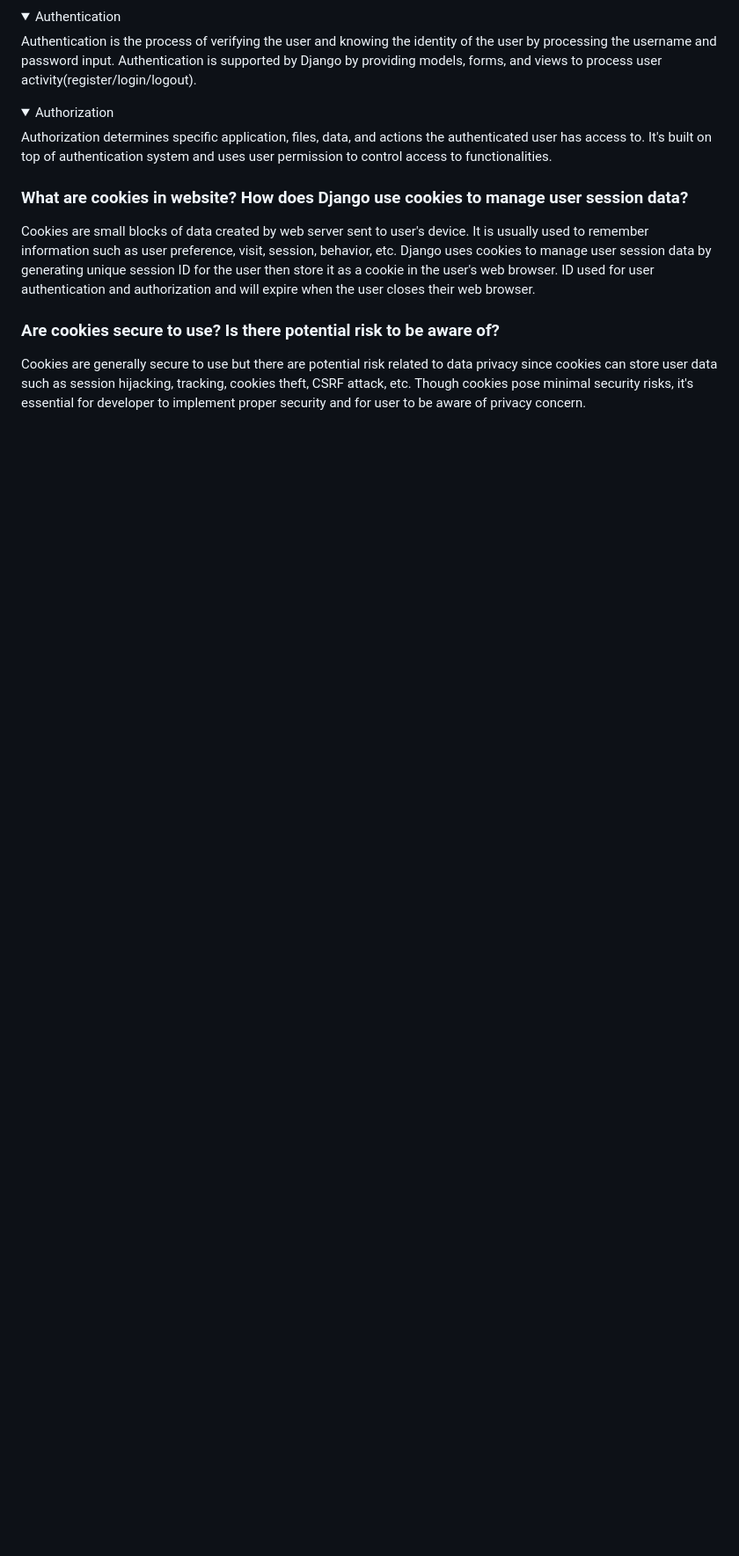
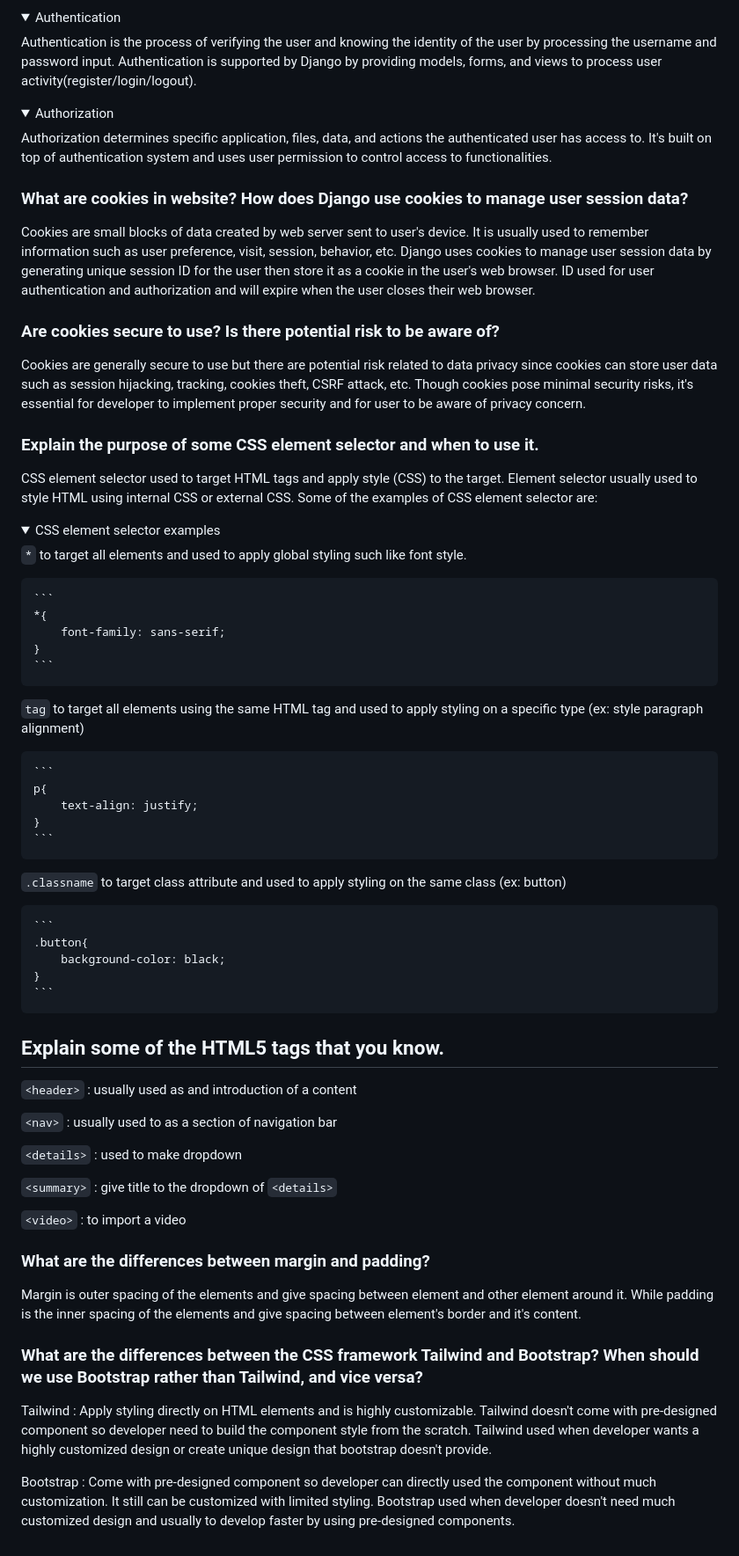
Before and after one commit to Nya2k/book-catalog, a Markdown page: README.md, the part around one of its changes. Shown at 88% size. GitHub-like rendering; folded sections open; blank space fills up the shorter version.

````diff
--- a/README.md
+++ b/README.md
@@ -930,3 +930,55 @@ Cookies are small blocks of data created by web server sent to user's device. It
 
 ### Are cookies secure to use? Is there potential risk to be aware of?
 Cookies are generally secure to use but there are potential risk related to data privacy since cookies can store user data such as session hijacking, tracking, cookies theft, CSRF attack, etc. Though cookies pose minimal security risks, it's essential for developer to implement proper security and for user to be aware of privacy concern.
+
+### Explain the purpose of some CSS element selector and when to use it.
+CSS element selector used to target HTML tags and apply style (CSS) to the target. Element selector usually used to style HTML using internal CSS or external CSS. Some of the examples of CSS element selector are:
+
+<details>
+<summary>CSS element selector examples</summary>
+
+`*` to target all elements and used to apply global styling such like font style.
+
+    ```
+    *{
+        font-family: sans-serif;
+    }
+    ```
+
+`tag` to target all elements using the same HTML tag and used to apply styling on a specific type (ex: style paragraph alignment)
+
+    ```
+    p{
+        text-align: justify;
+    }
+    ```
+
+`.classname` to target class attribute and used to apply styling on the same class (ex: button)
+
+    ```
+    .button{
+        background-color: black;
+    }
+    ```
+
+</details>
+
+
+## Explain some of the HTML5 tags that you know.
+`<header>` : usually used as and introduction of a content
+
+`<nav>` : usually used to as a section of navigation bar
+
+`<details>` : used to make dropdown
+
+`<summary>` : give title to the dropdown of `<details>`
+
+`<video>` : to import a video
+
+### What are the differences between margin and padding?
+Margin is outer spacing of the elements and give spacing between element and other element around it. While padding is the inner spacing of the elements and give spacing between element's border and it's content.
+
+### What are the differences between the CSS framework Tailwind and Bootstrap? When should we use Bootstrap rather than Tailwind, and vice versa?
+Tailwind : Apply styling directly on HTML elements and is highly customizable. Tailwind doesn't come with pre-designed component so developer need to build the component style from the scratch. Tailwind used when developer wants a highly customized design or create unique design that bootstrap doesn't provide.
+
+Bootstrap : Come with pre-designed component so developer can directly used the component without much customization. It still can be customized with limited styling. Bootstrap used when developer doesn't need much customized design and usually to develop faster by using pre-designed components.
````
Also changed, not shown: other parts of README.md (+5 -5 lines).
